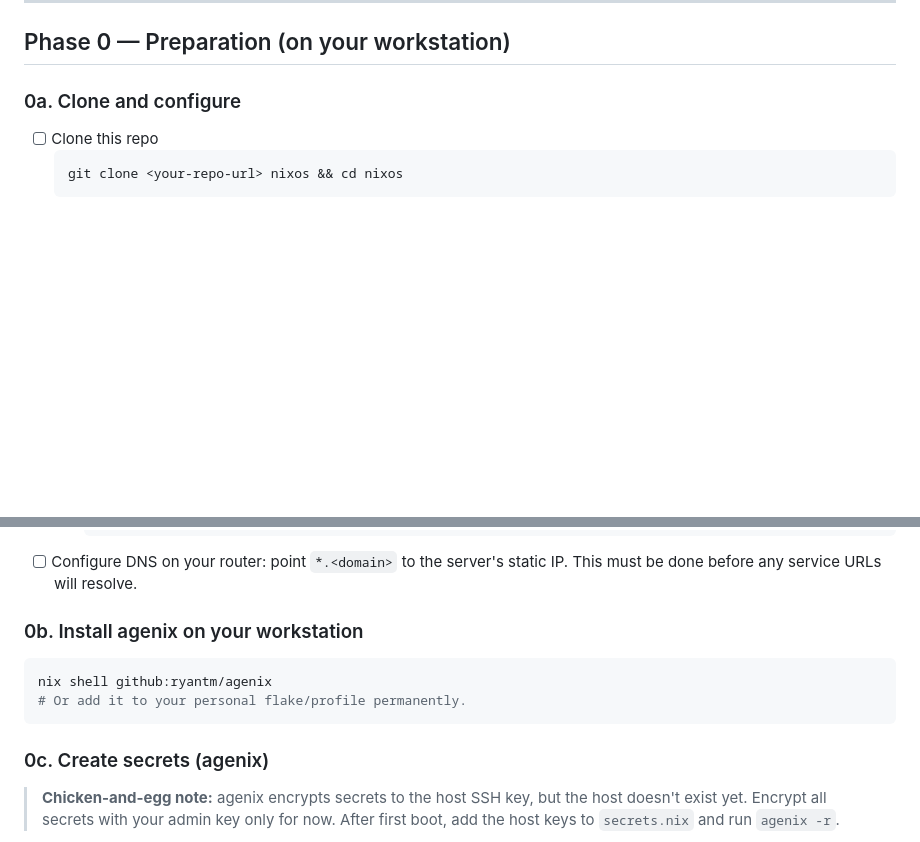
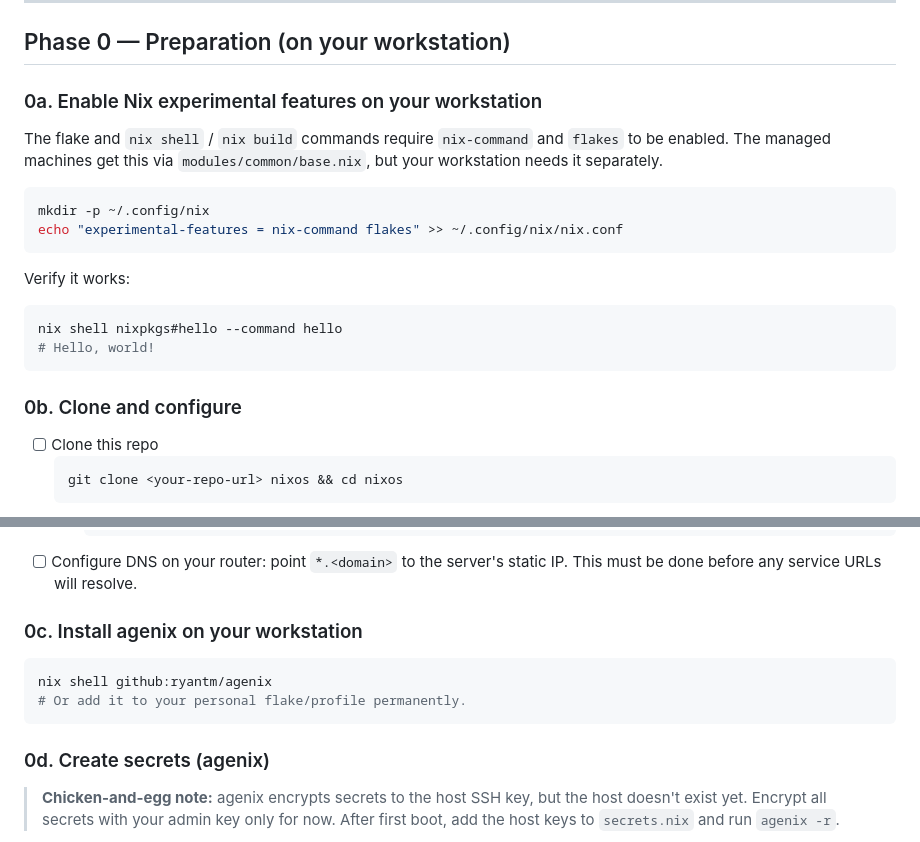
Before and after one commit to lanbat/nixos, a Markdown page: docs/deployment-checklist.md, 2 parts joined by grey strips. Rendered like a GitHub page; blank space fills up the shorter version.

Commit message:
deployment docs: adding workstation instructions

````diff
--- a/docs/deployment-checklist.md
+++ b/docs/deployment-checklist.md
@@ -6,7 +6,24 @@ Follow this order exactly. The server must come up before the Pi can unlock its
 
 ## Phase 0 — Preparation (on your workstation)
 
-### 0a. Clone and configure
+### 0a. Enable Nix experimental features on your workstation
+
+The flake and `nix shell` / `nix build` commands require `nix-command` and
+`flakes` to be enabled.  The managed machines get this via
+`modules/common/base.nix`, but your workstation needs it separately.
+
+```bash
+mkdir -p ~/.config/nix
+echo "experimental-features = nix-command flakes" >> ~/.config/nix/nix.conf
+```
+
+Verify it works:
+```bash
+nix shell nixpkgs#hello --command hello
+# Hello, world!
+```
+
+### 0b. Clone and configure
 
 - [ ] Clone this repo
   ```bash
@@ -52,14 +69,14 @@ Follow this order exactly. The server must come up before the Pi can unlock its
 - [ ] Configure DNS on your router: point `*.<domain>` to the server's static IP.
   This must be done before any service URLs will resolve.
 
-### 0b. Install agenix on your workstation
+### 0c. Install agenix on your workstation
 
 ```bash
 nix shell github:ryantm/agenix
 # Or add it to your personal flake/profile permanently.
 ```
 
-### 0c. Create secrets (agenix)
+### 0d. Create secrets (agenix)
 
 > **Chicken-and-egg note:** agenix encrypts secrets to the host SSH key, but the
 > host doesn't exist yet. Encrypt all secrets with your admin key only for now.
````
